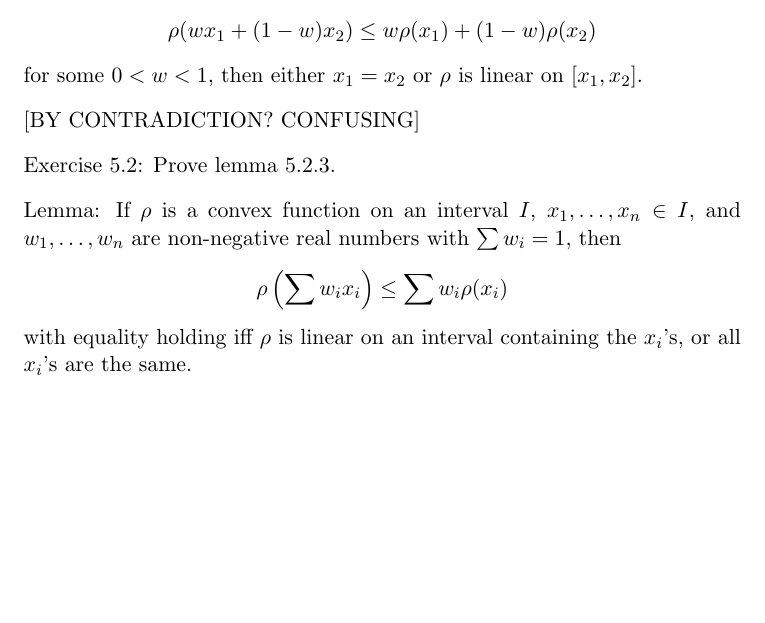
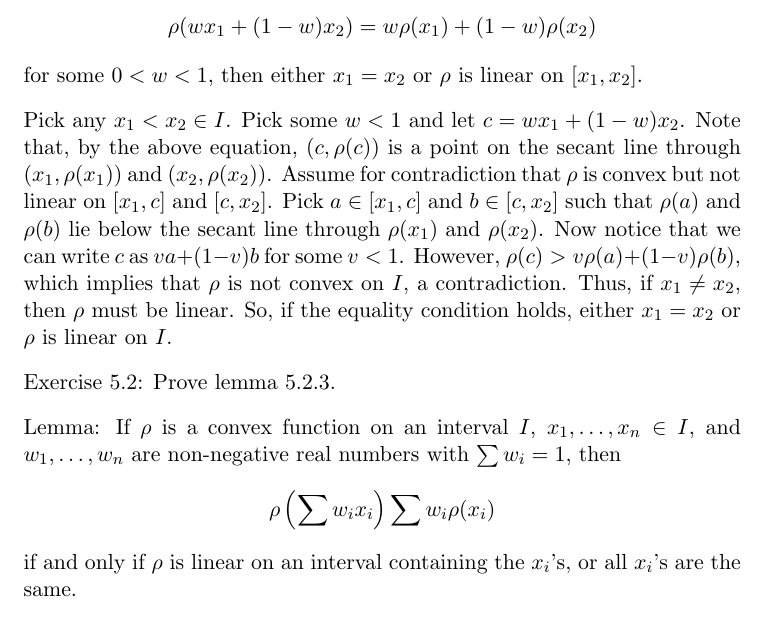
Before and after one commit to codo34/ara-coursework, a LaTeX problem sheet (hw10/main.tex): part of page 2 of 4, cut so that both start at the same text, the shorter picture padded with empty space. Compiled offline with pdfLaTeX.

Commit message:
Finished

```diff
--- a/hw10/main.tex
+++ b/hw10/main.tex
@@ -75,11 +75,23 @@ Exercise 5.1: Prove lemma 5.2.2.
 
 Lemma: If $\rho$ is convex on $I$, and $x_1,x_2\in I$, and equality holds
 \[
-    \rho(wx_1+(1-w)x_2)\leq w\rho(x_1)+(1-w)\rho(x_2)
+    \rho(wx_1+(1-w)x_2) = w\rho(x_1)+(1-w)\rho(x_2)
 \]
 for some $0<w<1$, then either $x_1=x_2$ or $\rho$ is linear on $[x_1,x_2]$.
 
-[BY CONTRADICTION? CONFUSING]
+Pick any $x_1<x_2\in I$.
+Pick some $w<1$ and let $c=wx_1+(1-w)x_2$. Note that, by the above equation,
+$(c,\rho(c))$ is a point on the secant line through
+$(x_1,\rho(x_1))$ and $(x_2,\rho(x_2))$.
+Assume for contradiction that $\rho$ is convex
+but not linear on $[x_1,c]$ and $[c,x_2]$. Pick
+$a\in[x_1,c]$ and $b\in[c,x_2]$ such that $\rho(a)$ and $\rho(b)$ lie
+below the secant line through $\rho(x_1)$ and $\rho(x_2)$.
+Now notice that we can write $c$ as $va+(1-v)b$ for some
+$v<1$. However, $\rho(c)>v\rho(a)+(1-v)\rho(b)$, which implies
+that $\rho$ is not convex on $I$, a contradiction. Thus, if $x_1\neq x_2$,
+then $\rho$ must be linear. So, if the equality condition holds,
+either $x_1=x_2$ or $\rho$ is linear on $I$.
 
 Exercise 5.2: Prove lemma 5.2.3.
 
@@ -87,9 +99,9 @@ Lemma: If $\rho$ is a convex function on an interval $I$,
 $x_1,\ldots,x_n\in I$,
 and $w_1,\ldots,w_n$ are non-negative real numbers with $\sum w_i=1$, then
 \[
-    \rho\left(\sum w_ix_i\right)\leq\sum w_i\rho(x_i)
+    \rho\left(\sum w_ix_i\right)\sum w_i\rho(x_i)
 \]
-with equality holding iff $\rho$ is linear on an interval containing the
+if and only if $\rho$ is linear on an interval containing the
 $x_i$'s, or all $x_i$'s are the same.
 
 We proceed by induction. The base case is where $n=2$, which is true by
```
Also changed, not shown: hw10/main.pdf.
